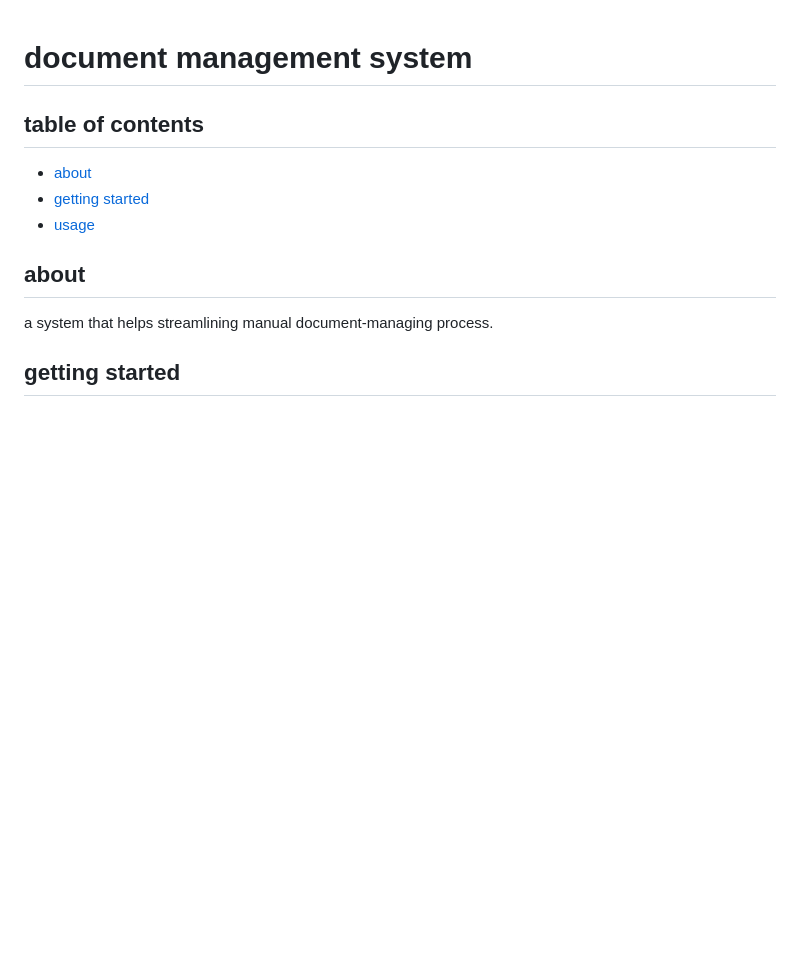
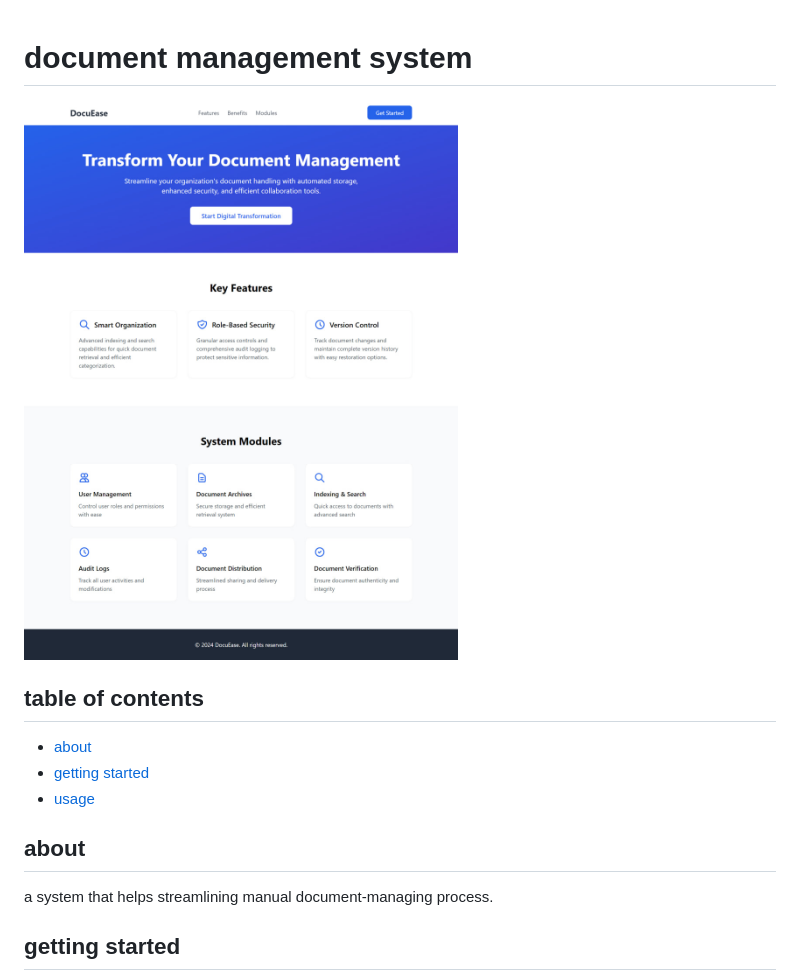
Before and after one commit to khrnchn/dms, a Markdown page: README.md, the part around the change. Drawn GitHub-style; pictures changed too: public/landing.jpg (added); blank space fills up the shorter version.

Commit message:
:thread: add landing page image to readme

```diff
--- a/README.md
+++ b/README.md
@@ -1,4 +1,6 @@
 # document management system
+
+![Landing Image](public/landing.jpg)
 
 ## table of contents
 
```
